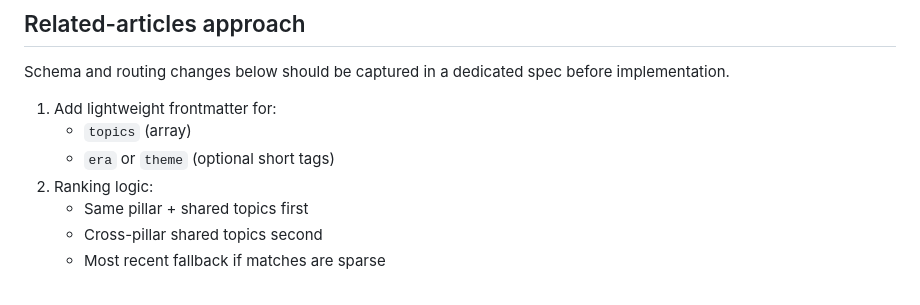
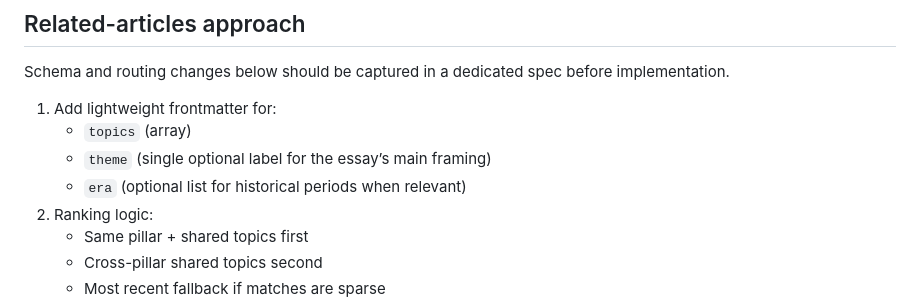
Before and after one commit to leejsinclair/leesinclair.dev, a Markdown page: design-document.md, the part around the change. GitHub-like rendering.

Commit message:
Clarify metadata contract and schedule wording
Co-authored-by: leejsinclair <707675+leejsinclair@users.noreply.github.com>

```diff
--- a/design-document.md
+++ b/design-document.md
@@ -54,7 +54,8 @@ Schema and routing changes below should be captured in a dedicated spec before i
 
 1. Add lightweight frontmatter for:
    - `topics` (array)
-   - `era` or `theme` (optional short tags)
+   - `theme` (single optional label for the essay’s main framing)
+   - `era` (optional list for historical periods when relevant)
 2. Ranking logic:
    - Same pillar + shared topics first
    - Cross-pillar shared topics second
```
Also changed, not shown: article-schedule.md (+1 -1 lines).
